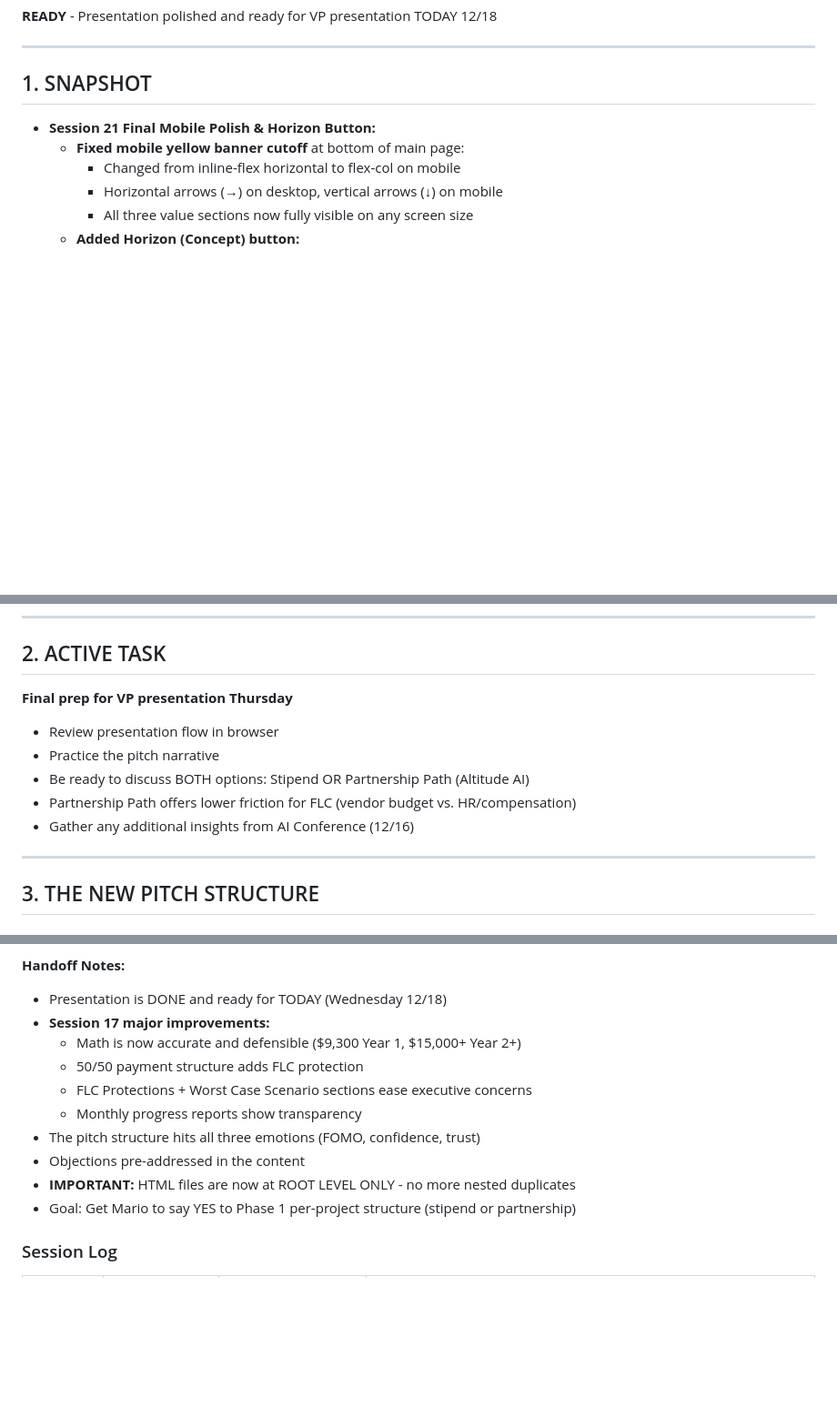
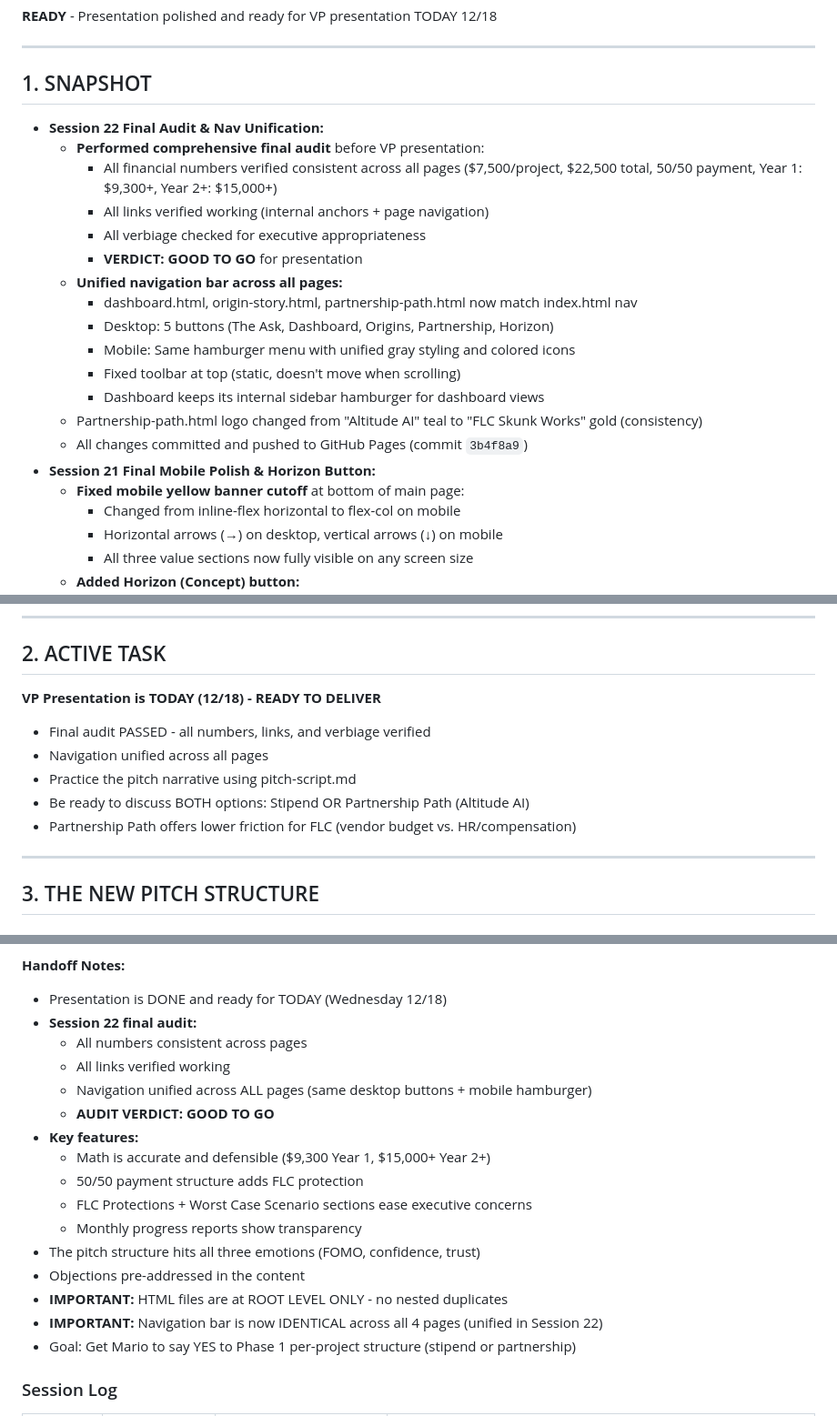
Before and after one commit to WinnCook/flc-skunkworks-presentation, a Markdown page: @Active_State.md, 3 parts joined by grey strips. Shown at 91% size. GitHub-like rendering; blank space fills up the shorter version.

Commit message:
Update Active State for Session 22 handoff
- Final audit PASSED - all numbers, links, verbiage verified
- Navigation unified across all pages (commit 3b4f8a9)
- Presentation READY for VP delivery TODAY (12/18)

🤖 Generated with [Claude Code](https://claude.com/claude-code)

Co-Authored-By: Claude Opus 4.5 <noreply@anthropic.com>

```diff
--- a/@Active_State.md
+++ b/@Active_State.md
@@ -13,6 +13,20 @@
 
 ## 1. SNAPSHOT
 
+- **Session 22 Final Audit & Nav Unification:**
+  - **Performed comprehensive final audit** before VP presentation:
+    - All financial numbers verified consistent across all pages ($7,500/project, $22,500 total, 50/50 payment, Year 1: $9,300+, Year 2+: $15,000+)
+    - All links verified working (internal anchors + page navigation)
+    - All verbiage checked for executive appropriateness
+    - **VERDICT: GOOD TO GO** for presentation
+  - **Unified navigation bar across all pages:**
+    - dashboard.html, origin-story.html, partnership-path.html now match index.html nav
+    - Desktop: 5 buttons (The Ask, Dashboard, Origins, Partnership, Horizon)
+    - Mobile: Same hamburger menu with unified gray styling and colored icons
+    - Fixed toolbar at top (static, doesn't move when scrolling)
+    - Dashboard keeps its internal sidebar hamburger for dashboard views
+  - Partnership-path.html logo changed from "Altitude AI" teal to "FLC Skunk Works" gold (consistency)
+  - All changes committed and pushed to GitHub Pages (commit `3b4f8a9`)
 - **Session 21 Final Mobile Polish & Horizon Button:**
   - **Fixed mobile yellow banner cutoff** at bottom of main page:
     - Changed from inline-flex horizontal to flex-col on mobile
@@ -250,12 +264,12 @@
 
 ## 2. ACTIVE TASK
 
-**Final prep for VP presentation Thursday**
-- Review presentation flow in browser
-- Practice the pitch narrative
+**VP Presentation is TODAY (12/18) - READY TO DELIVER**
+- Final audit PASSED - all numbers, links, and verbiage verified
+- Navigation unified across all pages
+- Practice the pitch narrative using pitch-script.md
 - Be ready to discuss BOTH options: Stipend OR Partnership Path (Altitude AI)
 - Partnership Path offers lower friction for FLC (vendor budget vs. HR/compensation)
-- Gather any additional insights from AI Conference (12/16)
 
 ---
 
@@ -418,14 +433,20 @@ C:\Users\winnl\Documents\FLC - Skunk Works\
 
 **Handoff Notes:**
 - Presentation is DONE and ready for TODAY (Wednesday 12/18)
-- **Session 17 major improvements:**
-  - Math is now accurate and defensible ($9,300 Year 1, $15,000+ Year 2+)
+- **Session 22 final audit:**
+  - All numbers consistent across pages
+  - All links verified working
+  - Navigation unified across ALL pages (same desktop buttons + mobile hamburger)
+  - **AUDIT VERDICT: GOOD TO GO**
+- **Key features:**
+  - Math is accurate and defensible ($9,300 Year 1, $15,000+ Year 2+)
   - 50/50 payment structure adds FLC protection
   - FLC Protections + Worst Case Scenario sections ease executive concerns
   - Monthly progress reports show transparency
 - The pitch structure hits all three emotions (FOMO, confidence, trust)
 - Objections pre-addressed in the content
-- **IMPORTANT:** HTML files are now at ROOT LEVEL ONLY - no more nested duplicates
+- **IMPORTANT:** HTML files are at ROOT LEVEL ONLY - no nested duplicates
+- **IMPORTANT:** Navigation bar is now IDENTICAL across all 4 pages (unified in Session 22)
 - Goal: Get Mario to say YES to Phase 1 per-project structure (stipend or partnership)
 
 ### Session Log
```
Also changed, not shown: other parts of @Active_State.md (+7 -2 lines).
